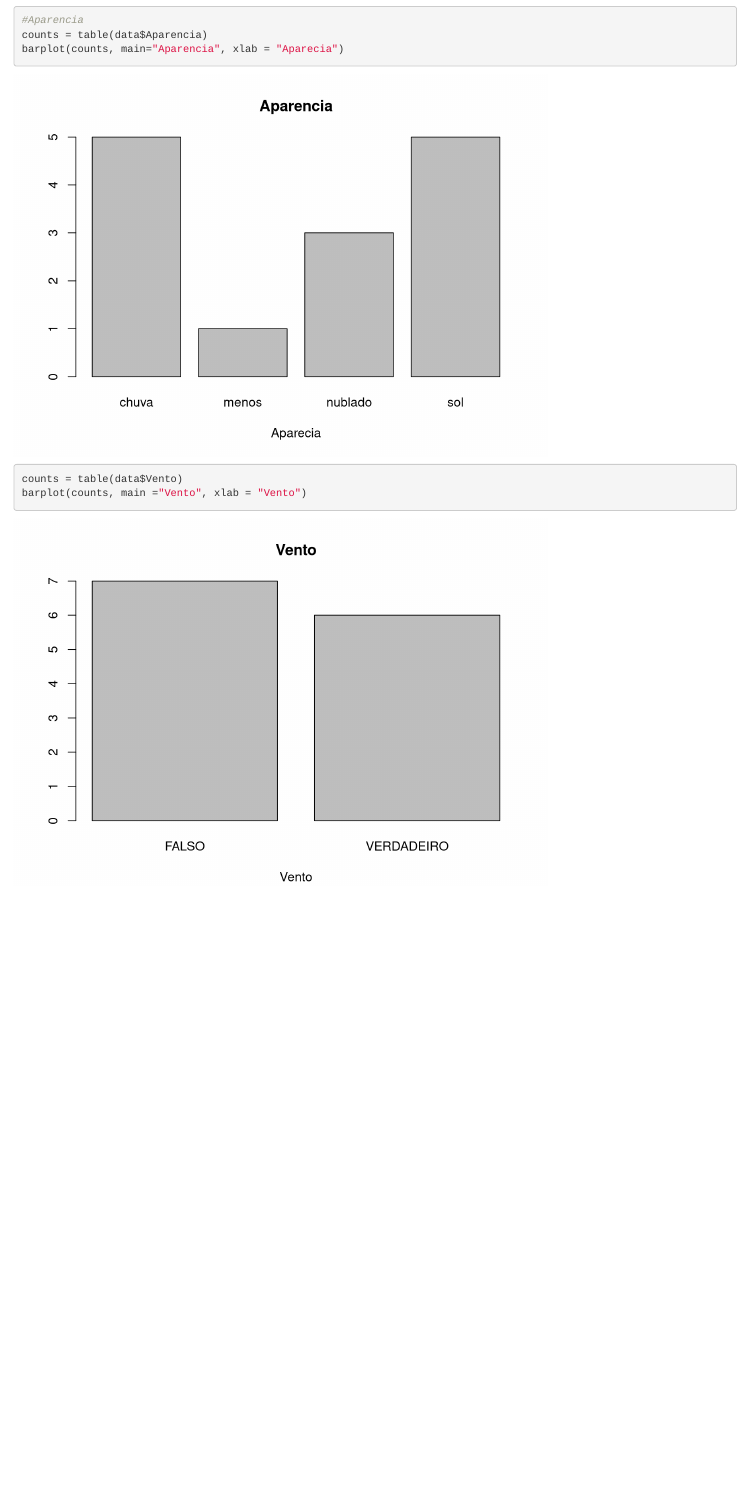
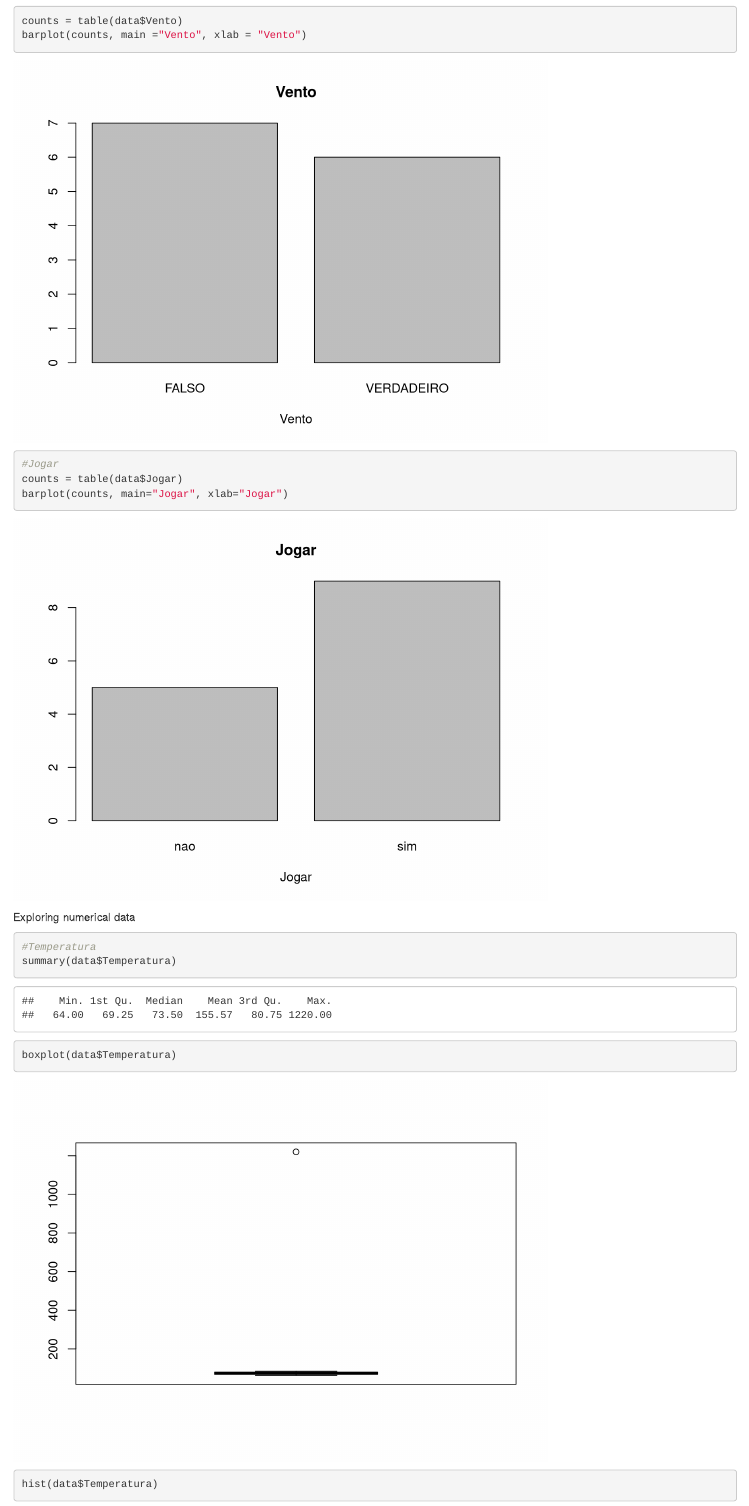
Before and after one commit to Rafaelse6/r-dc-tempo, an R Markdown document (cd-tempo/cleaning.Rmd): the page in a window 1100 px wide, from 500 px down before the commit and from 1080 px down after it. Rendered offline with R 4.5, knitr and Pandoc, with nearby package versions.

Commit message:
Exploring numerical data

````diff
--- a/cd-tempo/cleaning.Rmd
+++ b/cd-tempo/cleaning.Rmd
@@ -14,3 +14,14 @@ barplot(counts, main="Aparencia", xlab = "Aparecia")
 counts = table(data$Vento)
 barplot(counts, main ="Vento", xlab = "Vento")
 ```
+```{r}
+#Jogar
+counts = table(data$Jogar)
+barplot(counts, main="Jogar", xlab="Jogar")
+```
+Exploring numerical data
+```{r}
+#Temperatura
+summary(data$Temperatura)
+boxplot(data$Temperatura)
+hist(data$Temperatura)
````
Also changed, not shown: cd-tempo/cleaning.Rmd (5 more changed lines).
